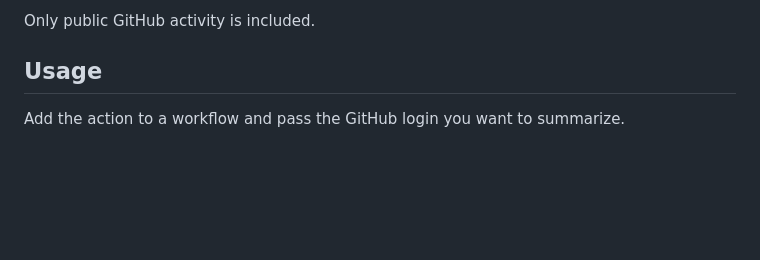
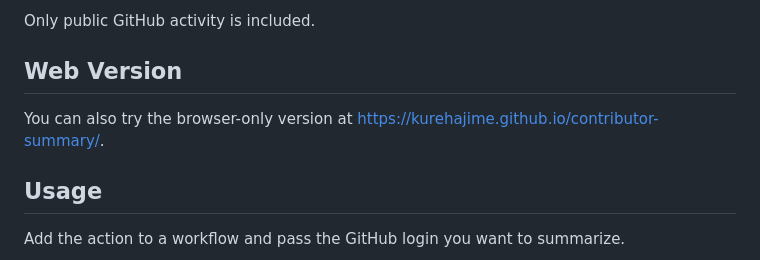
Before and after one commit to kurehajime/contributor-summary, a Markdown page: README.md, the part around the change. GitHub-like rendering; blank space fills up the shorter version.

```diff
--- a/README.md
+++ b/README.md
@@ -27,6 +27,10 @@ The generated summary includes:
 - machine-readable JSON and ready-to-post Markdown
 
 Only public GitHub activity is included.
+
+## Web Version
+
+You can also try the browser-only version at <https://kurehajime.github.io/contributor-summary/>.
 
 ## Usage
 
```
